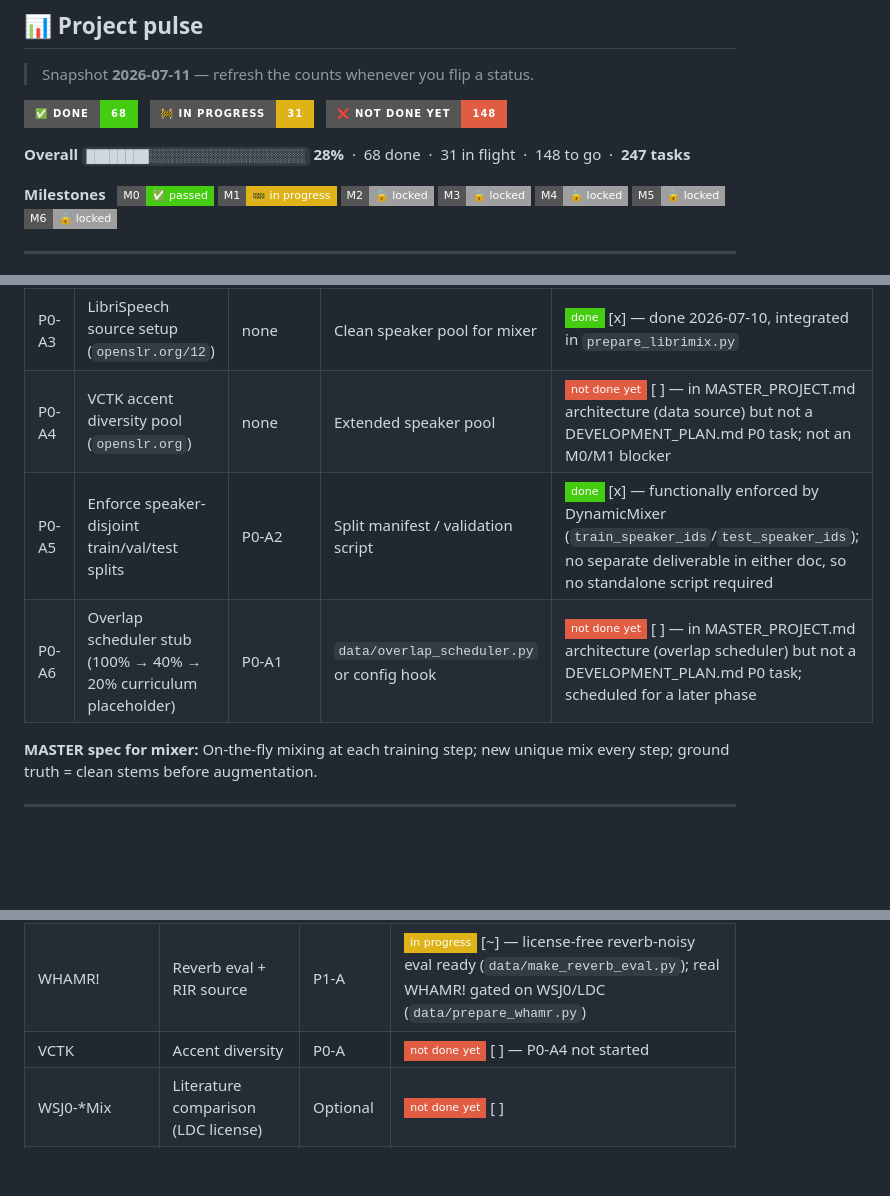
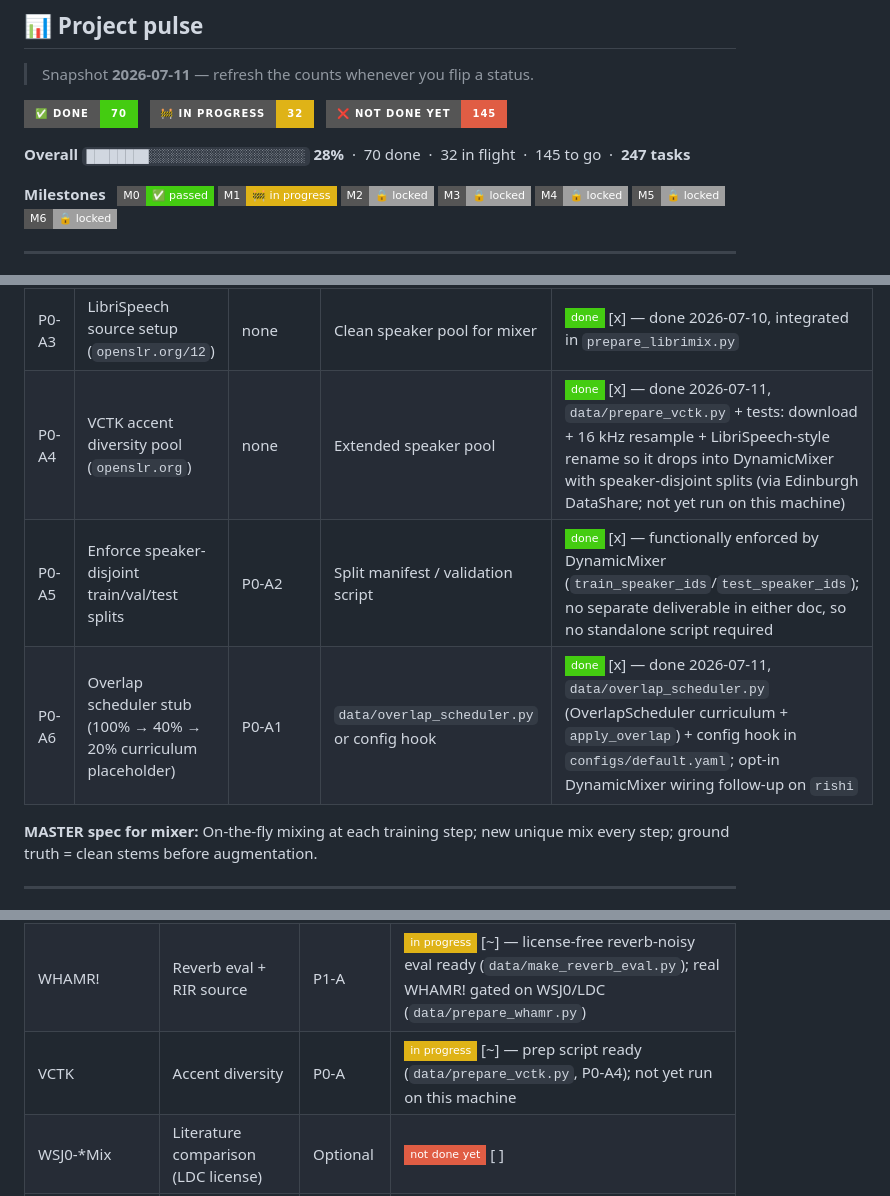
Before and after one commit to TECHSCHOLAR777/SINGLE-CHANNEL-SPEECH-SEPARATION-PROJECT, a Markdown page: README.md, 3 parts joined by grey strips. Rendered like a GitHub page; badges without logos; blank space fills up the shorter version.

Commit message:
docs: tick P0-A4 (VCTK) and P0-A6 (overlap scheduler) done in tracker

```diff
--- a/README.md
+++ b/README.md
@@ -10,13 +10,13 @@
 
 > Snapshot **2026-07-11** — refresh the counts whenever you flip a status.
 
-![Done](https://img.shields.io/badge/✅_done-68-brightgreen?style=for-the-badge)
+![Done](https://img.shields.io/badge/✅_done-70-brightgreen?style=for-the-badge)
 &nbsp;
-![In progress](https://img.shields.io/badge/🚧_in_progress-31-yellow?style=for-the-badge)
+![In progress](https://img.shields.io/badge/🚧_in_progress-32-yellow?style=for-the-badge)
 &nbsp;
-![Not done yet](https://img.shields.io/badge/❌_not_done_yet-148-red?style=for-the-badge)
+![Not done yet](https://img.shields.io/badge/❌_not_done_yet-145-red?style=for-the-badge)
 
-**Overall** `████████░░░░░░░░░░░░░░░░░░░░` **28%** &nbsp;·&nbsp; 68 done &nbsp;·&nbsp; 31 in flight &nbsp;·&nbsp; 148 to go &nbsp;·&nbsp; **247 tasks**
+**Overall** `████████░░░░░░░░░░░░░░░░░░░░` **28%** &nbsp;·&nbsp; 70 done &nbsp;·&nbsp; 32 in flight &nbsp;·&nbsp; 145 to go &nbsp;·&nbsp; **247 tasks**
 
 **Milestones** &nbsp;
 ![M0](https://img.shields.io/badge/M0-✅_passed-brightgreen?style=flat-square)
@@ -167,9 +167,9 @@ P0 Eval (C) ──┘
 | P0-A1 | Dynamic mixer: sample N∈{2,3,4,5} speakers, per-speaker level offsets 0–5 dB, output mixture + clean stems | none | `data/mixer.py` + unit tests | ![done](https://img.shields.io/badge/done-brightgreen?style=flat-square) [x] — done 2026-07-10, PR #3 |
 | P0-A2 | LibriMix + Libri3Mix download and preparation scripts | none | Reproducible data-prep script | ![done](https://img.shields.io/badge/done-brightgreen?style=flat-square) [x] — done 2026-07-10, `data/prepare_librimix.py`, PR #3 |
 | P0-A3 | LibriSpeech source setup (`openslr.org/12`) | none | Clean speaker pool for mixer | ![done](https://img.shields.io/badge/done-brightgreen?style=flat-square) [x] — done 2026-07-10, integrated in `prepare_librimix.py` |
-| P0-A4 | VCTK accent diversity pool (`openslr.org`) | none | Extended speaker pool | ![not done yet](https://img.shields.io/badge/not_done_yet-red?style=flat-square) [ ] — in MASTER_PROJECT.md architecture (data source) but not a DEVELOPMENT_PLAN.md P0 task; not an M0/M1 blocker |
+| P0-A4 | VCTK accent diversity pool (`openslr.org`) | none | Extended speaker pool | ![done](https://img.shields.io/badge/done-brightgreen?style=flat-square) [x] — done 2026-07-11, `data/prepare_vctk.py` + tests: download + 16 kHz resample + LibriSpeech-style rename so it drops into DynamicMixer with speaker-disjoint splits (via Edinburgh DataShare; not yet run on this machine) |
 | P0-A5 | Enforce speaker-disjoint train/val/test splits | P0-A2 | Split manifest / validation script | ![done](https://img.shields.io/badge/done-brightgreen?style=flat-square) [x] — functionally enforced by DynamicMixer (`train_speaker_ids`/`test_speaker_ids`); no separate deliverable in either doc, so no standalone script required |
-| P0-A6 | Overlap scheduler stub (100% → 40% → 20% curriculum placeholder) | P0-A1 | `data/overlap_scheduler.py` or config hook | ![not done yet](https://img.shields.io/badge/not_done_yet-red?style=flat-square) [ ] — in MASTER_PROJECT.md architecture (overlap scheduler) but not a DEVELOPMENT_PLAN.md P0 task; scheduled for a later phase |
+| P0-A6 | Overlap scheduler stub (100% → 40% → 20% curriculum placeholder) | P0-A1 | `data/overlap_scheduler.py` or config hook | ![done](https://img.shields.io/badge/done-brightgreen?style=flat-square) [x] — done 2026-07-11, `data/overlap_scheduler.py` (OverlapScheduler curriculum + `apply_overlap`) + config hook in `configs/default.yaml`; opt-in DynamicMixer wiring follow-up on `rishi` |
 
 **MASTER spec for mixer:** On-the-fly mixing at each training step; new unique mix every step; ground truth = clean stems before augmentation.
 
@@ -631,7 +631,7 @@ Track at M6; start collecting artifacts from M0.
 | SparseLibriMix | L2 overlap eval (test only) | P3-A | ![in progress](https://img.shields.io/badge/in_progress-yellow?style=flat-square) [~] — prep script ready (`data/prepare_sparselibrimix.py`, PR #7); generation requires LibriSpeech test-clean at runtime |
 | WHAM! | Noise augmentation | P1-A | ![in progress](https://img.shields.io/badge/in_progress-yellow?style=flat-square) [~] — prep script ready (`data/prepare_wham.py`, P1-A3); not yet run on this machine |
 | WHAMR! | Reverb eval + RIR source | P1-A | ![in progress](https://img.shields.io/badge/in_progress-yellow?style=flat-square) [~] — license-free reverb-noisy eval ready (`data/make_reverb_eval.py`); real WHAMR! gated on WSJ0/LDC (`data/prepare_whamr.py`) |
-| VCTK | Accent diversity | P0-A | ![not done yet](https://img.shields.io/badge/not_done_yet-red?style=flat-square) [ ] — P0-A4 not started |
+| VCTK | Accent diversity | P0-A | ![in progress](https://img.shields.io/badge/in_progress-yellow?style=flat-square) [~] — prep script ready (`data/prepare_vctk.py`, P0-A4); not yet run on this machine |
 | WSJ0-*Mix | Literature comparison (LDC license) | Optional | ![not done yet](https://img.shields.io/badge/not_done_yet-red?style=flat-square) [ ] |
 | LibriheavyMix | Large-scale reverb (if compute) | Optional | ![not done yet](https://img.shields.io/badge/not_done_yet-red?style=flat-square) [ ] |
 | REAL-M | Real 2-speaker, no reference | P1-C | ![not done yet](https://img.shields.io/badge/not_done_yet-red?style=flat-square) [ ] |
```
